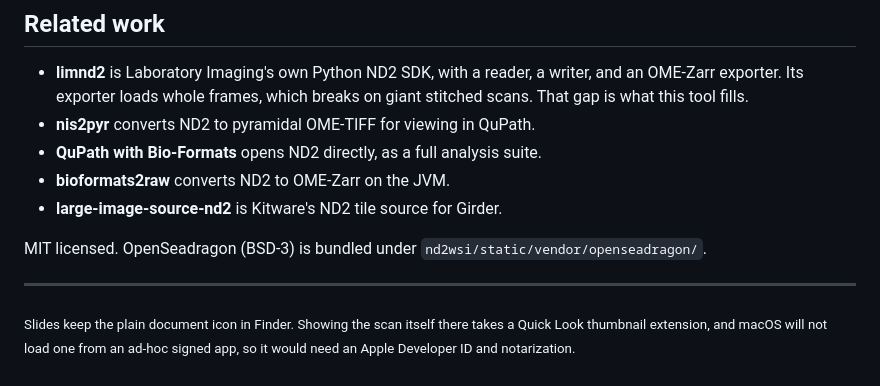
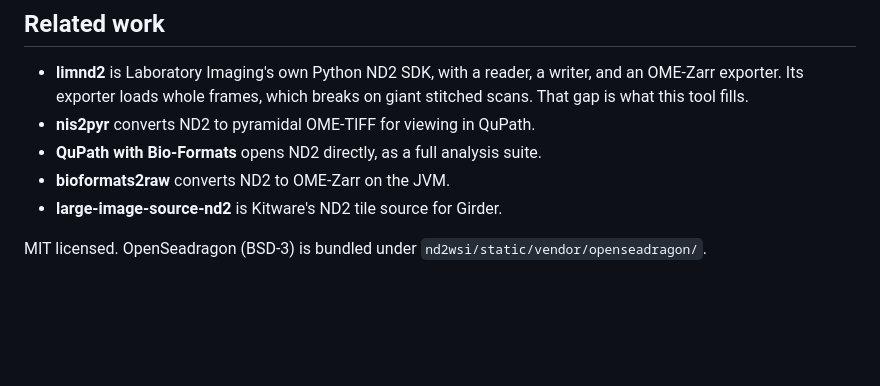
Before and after one commit to myunghyunj/nd2wsi-viewer, a Markdown page: README.md, the part around the change. Drawn GitHub-style; blank space fills up the shorter version.

Commit message:
Drop the Finder icon footnote

```diff
--- a/README.md
+++ b/README.md
@@ -412,10 +412,3 @@ writer. The export tests skip when limnd2 is absent.
 
 MIT licensed. OpenSeadragon (BSD-3) is bundled under
 `nd2wsi/static/vendor/openseadragon/`.
-
----
-
-<sub>Slides keep the plain document icon in Finder. Showing the scan itself
-there takes a Quick Look thumbnail extension, and macOS will not load one
-from an ad-hoc signed app, so it would need an Apple Developer ID and
-notarization.</sub>
```
